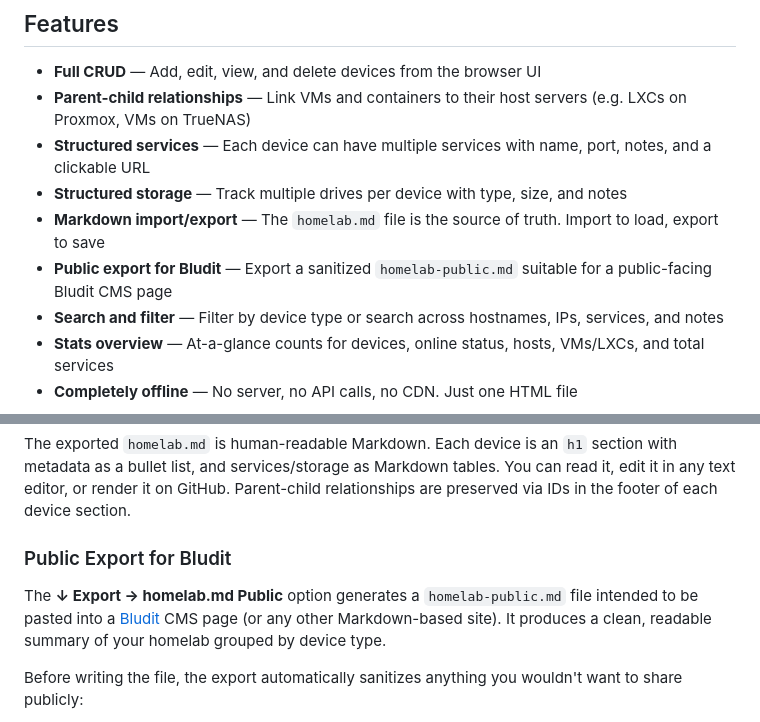
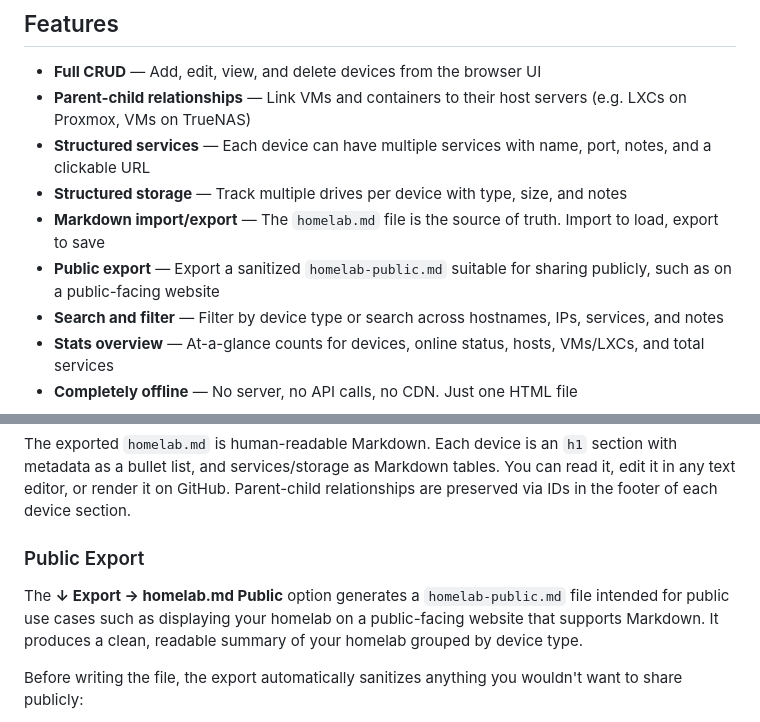
Before and after one commit to jeremehancock/homelab.md, a Markdown page: README.md, 2 parts joined by grey strips. Drawn GitHub-style.

Commit message:
Remove Bludit references from README, use generic public export language
https://claude.ai/code/session_019KoBbCh1NvspvukF82DKrd

```diff
--- a/README.md
+++ b/README.md
@@ -17,7 +17,7 @@ homelab.md gives you a clean interface to catalog every device in your homelab:
 - **Structured services** — Each device can have multiple services with name, port, notes, and a clickable URL
 - **Structured storage** — Track multiple drives per device with type, size, and notes
 - **Markdown import/export** — The `homelab.md` file is the source of truth. Import to load, export to save
-- **Public export for Bludit** — Export a sanitized `homelab-public.md` suitable for a public-facing Bludit CMS page
+- **Public export** — Export a sanitized `homelab-public.md` suitable for sharing publicly, such as on a public-facing website
 - **Search and filter** — Filter by device type or search across hostnames, IPs, services, and notes
 - **Stats overview** — At-a-glance counts for devices, online status, hosts, VMs/LXCs, and total services
 - **Completely offline** — No server, no API calls, no CDN. Just one HTML file
@@ -50,9 +50,9 @@ The intended workflow is:
 
 The exported `homelab.md` is human-readable Markdown. Each device is an `h1` section with metadata as a bullet list, and services/storage as Markdown tables. You can read it, edit it in any text editor, or render it on GitHub. Parent-child relationships are preserved via IDs in the footer of each device section.
 
-### Public Export for Bludit
+### Public Export
 
-The **↓ Export → homelab.md Public** option generates a `homelab-public.md` file intended to be pasted into a [Bludit](https://www.bludit.com/) CMS page (or any other Markdown-based site). It produces a clean, readable summary of your homelab grouped by device type.
+The **↓ Export → homelab.md Public** option generates a `homelab-public.md` file intended for public use cases such as displaying your homelab on a public-facing website that supports Markdown. It produces a clean, readable summary of your homelab grouped by device type.
 
 Before writing the file, the export automatically sanitizes anything you wouldn't want to share publicly:
 
```
